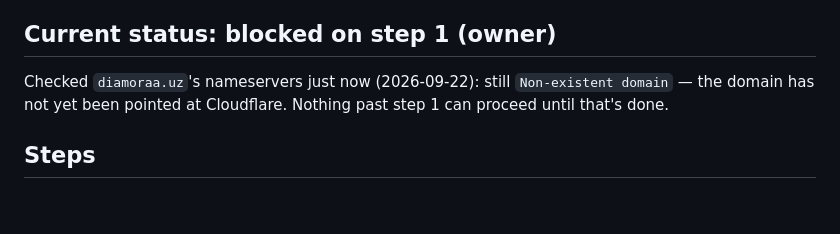
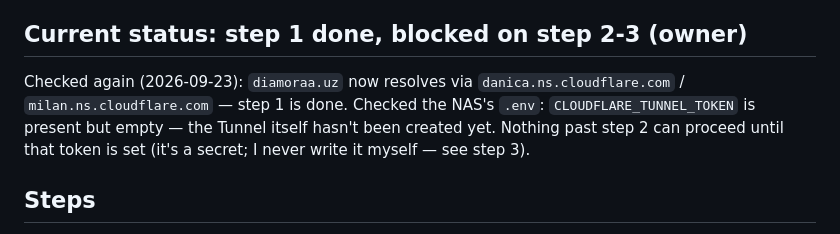
Before and after one commit to yusuf2205/diamora, a Markdown page: docs/HTTPS-MIGRATION.md, the part around the change. GitHub-like rendering; blank space fills up the shorter version.

Commit message:
docs: HTTPS migration status - DNS is live, waiting on the tunnel token
Step 1 (owner switching diamoraa.uz to Cloudflare nameservers) is
done. Checked the NAS: CLOUDFLARE_TUNNEL_TOKEN exists in .env but is
empty, confirming the Tunnel itself hasn't been created yet - waiting
on step 2-3, not step 1.

Co-Authored-By: Claude Sonnet 5 <noreply@anthropic.com>

```diff
--- a/docs/HTTPS-MIGRATION.md
+++ b/docs/HTTPS-MIGRATION.md
@@ -6,10 +6,12 @@ path-routed (`/v1/*`, `/health/live`, `/socket.io/*` → API; everything else
 and WebSocket all become `https://`/`wss://` automatically the moment the tunnel exists — **no code changes are
 needed on the server side**. This doc is the exact sequence to flip it on.
 
-## Current status: blocked on step 1 (owner)
+## Current status: step 1 done, blocked on step 2-3 (owner)
 
-Checked `diamoraa.uz`'s nameservers just now (2026-09-22): still `Non-existent domain` — the domain has not yet been
-pointed at Cloudflare. Nothing past step 1 can proceed until that's done.
+Checked again (2026-09-23): `diamoraa.uz` now resolves via `danica.ns.cloudflare.com` / `milan.ns.cloudflare.com` —
+step 1 is done. Checked the NAS's `.env`: `CLOUDFLARE_TUNNEL_TOKEN` is present but empty — the Tunnel itself hasn't
+been created yet. Nothing past step 2 can proceed until that token is set (it's a secret; I never write it myself —
+see step 3).
 
 ## Steps
 
```
